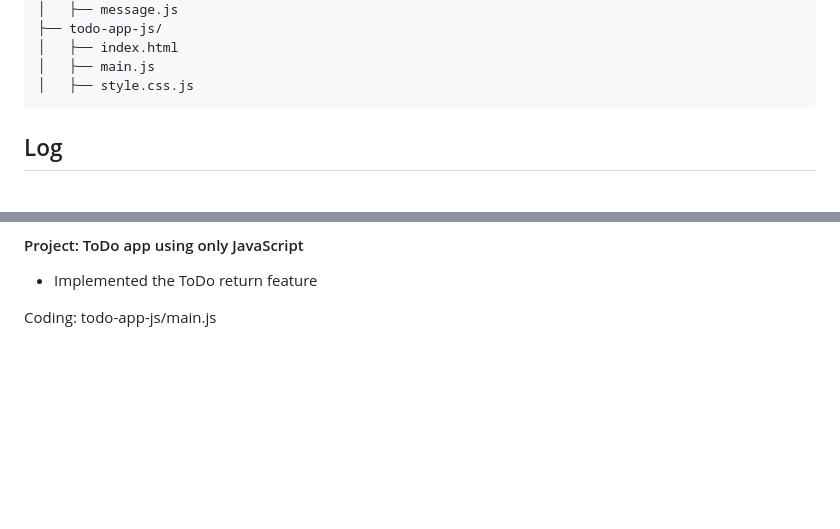
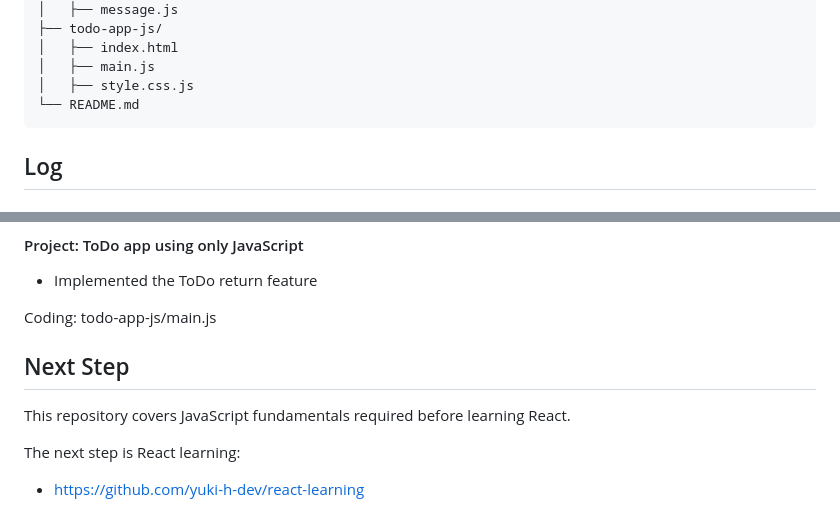
Before and after one commit to yuki-h-dev/js-learning, a Markdown page: README.md, 2 parts joined by grey strips. Rendered like a GitHub page; blank space fills up the shorter version.

Commit message:
docs: update README with Next Step

````diff
--- a/README.md
+++ b/README.md
@@ -35,6 +35,7 @@ js-learning/
 │   ├── index.html
 │   ├── main.js
 │   ├── style.css.js
+└── README.md
 ```
 
 ## Log
@@ -205,3 +206,11 @@ Coding: todo-app-js/index.html, todo-app-js/main.js
 - Implemented the ToDo return feature
 
 Coding: todo-app-js/main.js
+
+## Next Step
+
+This repository covers JavaScript fundamentals required before learning React.
+
+The next step is React learning:
+
+- https://github.com/yuki-h-dev/react-learning
````
